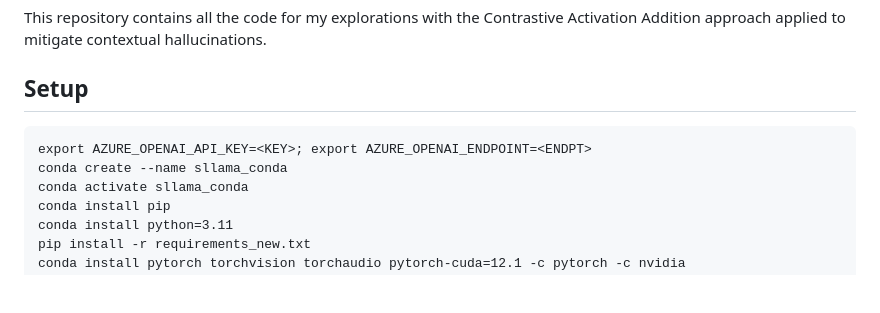
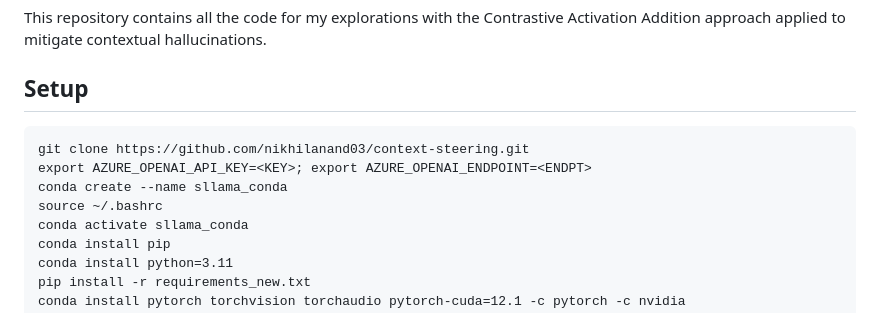
Before and after one commit to nikhilanand03/context-steering, a Markdown page: contrastive_activation_addition/README.md, the part around the change. Drawn GitHub-style; blank space fills up the shorter version.

````diff
--- a/contrastive_activation_addition/README.md
+++ b/contrastive_activation_addition/README.md
@@ -5,8 +5,10 @@ This repository contains all the code for my explorations with the Contrastive A
 ## Setup
 
 ```
+git clone https://github.com/nikhilanand03/context-steering.git
 export AZURE_OPENAI_API_KEY=<KEY>; export AZURE_OPENAI_ENDPOINT=<ENDPT>
 conda create --name sllama_conda
+source ~/.bashrc
 conda activate sllama_conda
 conda install pip
 conda install python=3.11
````
